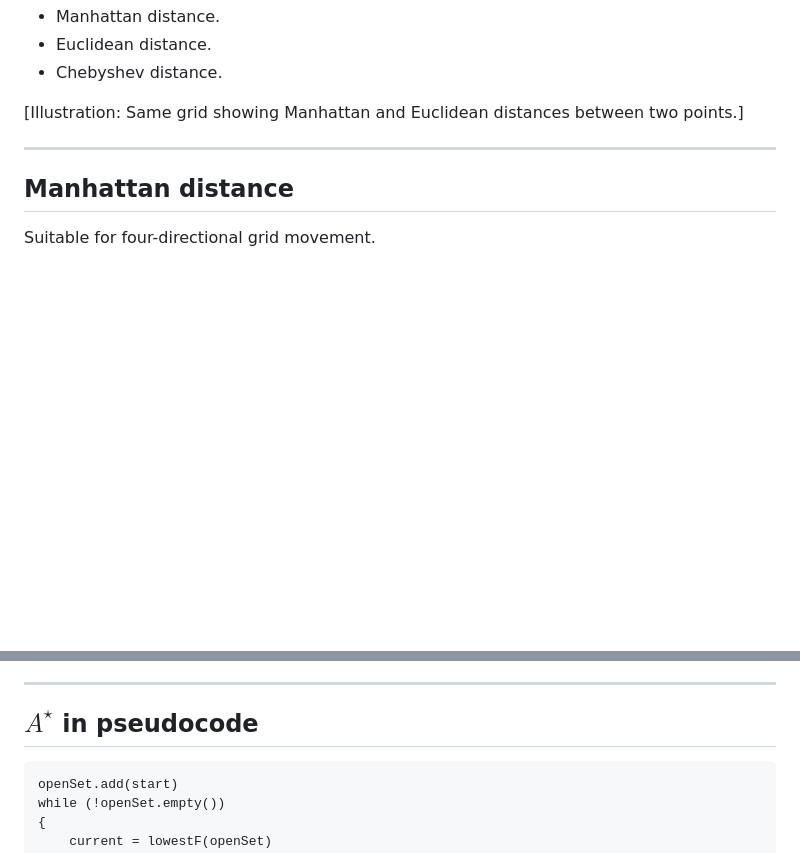
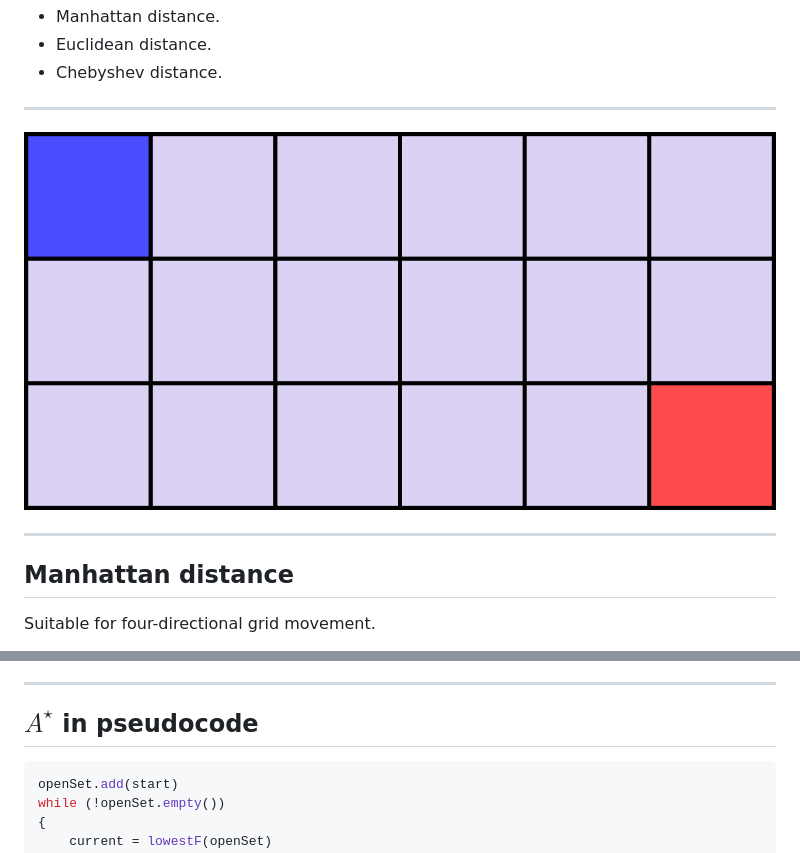
Before and after one commit to jcordry/gec, a Markdown page: l12b.md, 2 parts joined by grey strips. GitHub-like rendering; pictures changed too: img/heuristic.png (added); blank space fills up the shorter version.

Commit message:
Inserted imgs

````diff
--- a/l12b.md
+++ b/l12b.md
@@ -240,7 +240,9 @@ Common heuristics:
 - Euclidean distance.
 - Chebyshev distance.
 
-[Illustration: Same grid showing Manhattan and Euclidean distances between two points.]
+---
+
+![Different heuristic](img/heuristic.png)
 
 ---
 
@@ -392,7 +394,7 @@ Additional structures:
 ## $A^{\star}$ in pseudocode
 
 
-```
+```cpp
 openSet.add(start)
 while (!openSet.empty())
 {
````
Also changed, not shown: heuristic.png (added), img/nodes.png (added), 2 other files.
